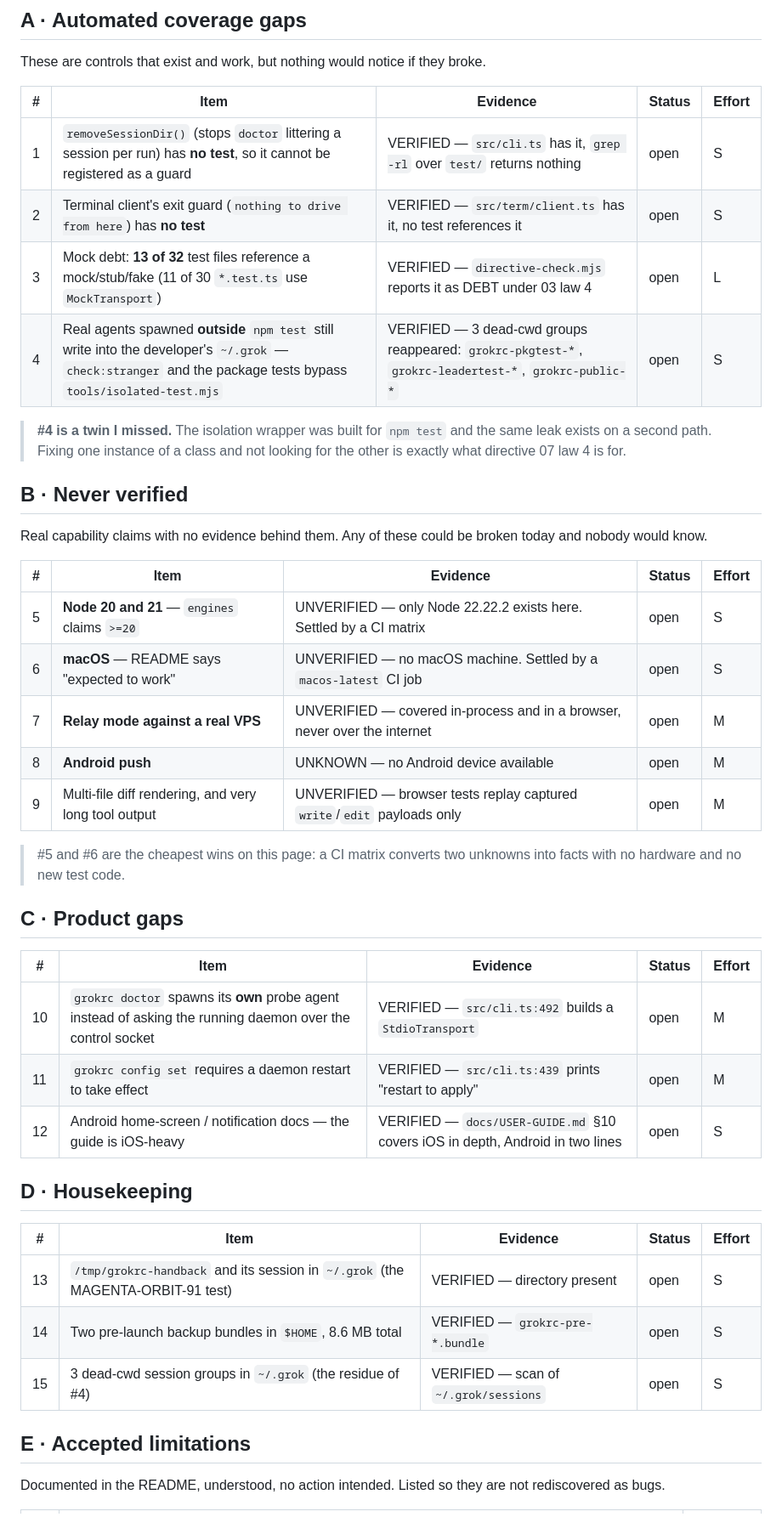
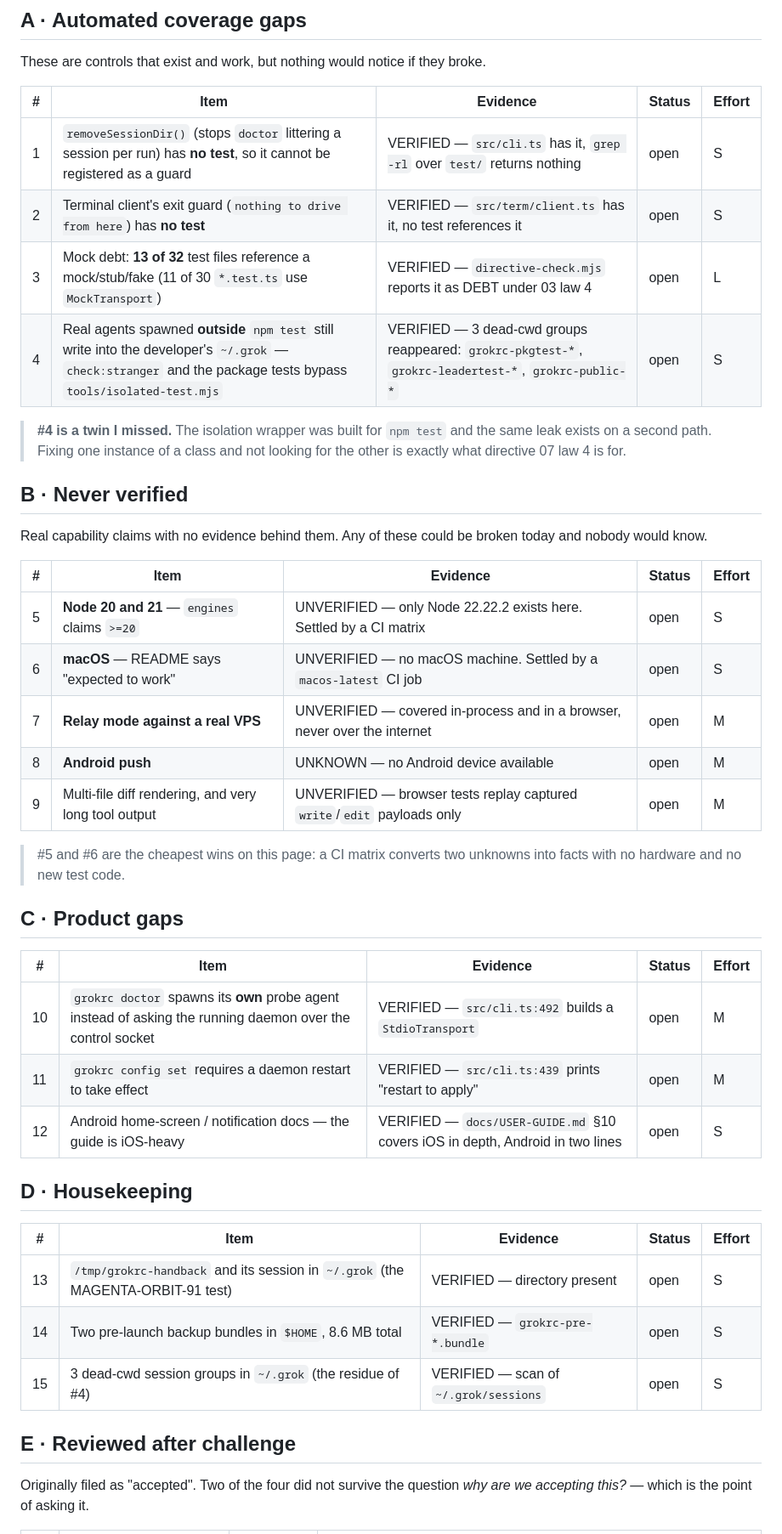
Before and after one commit to sandeep-alluru/grokrc, a Markdown page: docs/BACKLOG.md, the part around one of its changes. Shown at 85% size. GitHub-like rendering.

```diff
--- a/docs/BACKLOG.md
+++ b/docs/BACKLOG.md
@@ -18,11 +21,11 @@ Status: `open` · `accepted` (documented, no action intended) · `done`
 
 These are controls that exist and work, but nothing would notice if they broke.
 
-| #   | Item                                                                                                                | Evidence                                                             | Status | Effort |
-| --- | ------------------------------------------------------------------------------------------------------------------- | -------------------------------------------------------------------- | ------ | ------ |
-| 1   | `removeSessionDir()` (stops `doctor` littering a session per run) has **no test**, so it cannot be registered as a guard | VERIFIED — `src/cli.ts` has it, `grep -rl` over `test/` returns nothing | open   | S      |
-| 2   | Terminal client's exit guard (`nothing to drive from here`) has **no test**                                          | VERIFIED — `src/term/client.ts` has it, no test references it         | open   | S      |
-| 3   | Mock debt: **13 of 32** test files reference a mock/stub/fake (11 of 30 `*.test.ts` use `MockTransport`)              | VERIFIED — `directive-check.mjs` reports it as DEBT under 03 law 4    | open   | L      |
+| #   | Item                                                                                                                                                            | Evidence                                                                                              | Status | Effort |
+| --- | --------------------------------------------------------------------------------------------------------------------------------------------------------------- | ----------------------------------------------------------------------------------------------------- | ------ | ------ |
+| 1   | `removeSessionDir()` (stops `doctor` littering a session per run) has **no test**, so it cannot be registered as a guard                                        | VERIFIED — `src/cli.ts` has it, `grep -rl` over `test/` returns nothing                               | open   | S      |
+| 2   | Terminal client's exit guard (`nothing to drive from here`) has **no test**                                                                                     | VERIFIED — `src/term/client.ts` has it, no test references it                                         | open   | S      |
+| 3   | Mock debt: **13 of 32** test files reference a mock/stub/fake (11 of 30 `*.test.ts` use `MockTransport`)                                                        | VERIFIED — `directive-check.mjs` reports it as DEBT under 03 law 4                                    | open   | L      |
 | 4   | Real agents spawned **outside** `npm test` still write into the developer's `~/.grok` — `check:stranger` and the package tests bypass `tools/isolated-test.mjs` | VERIFIED — 3 dead-cwd groups reappeared: `grokrc-pkgtest-*`, `grokrc-leadertest-*`, `grokrc-public-*` | open   | S      |
 
 > **#4 is a twin I missed.** The isolation wrapper was built for `npm test` and
@@ -34,35 +37,35 @@ These are controls that exist and work, but nothing would notice if they broke.
 Real capability claims with no evidence behind them. Any of these could be
 broken today and nobody would know.
 
-| #   | Item                                                | Evidence                                                             | Status | Effort |
-| --- | --------------------------------------------------- | -------------------------------------------------------------------- | ------ | ------ |
-| 5   | **Node 20 and 21** — `engines` claims `>=20`        | UNVERIFIED — only Node 22.22.2 exists here. Settled by a CI matrix    | open   | S      |
-| 6   | **macOS** — README says "expected to work"          | UNVERIFIED — no macOS machine. Settled by a `macos-latest` CI job     | open   | S      |
-| 7   | **Relay mode against a real VPS**                   | UNVERIFIED — covered in-process and in a browser, never over the internet | open   | M      |
-| 8   | **Android push**                                    | UNKNOWN — no Android device available                                 | open   | M      |
-| 9   | Multi-file diff rendering, and very long tool output | UNVERIFIED — browser tests replay captured `write`/`edit` payloads only | open   | M      |
+| #   | Item                                                 | Evidence                                                                  | Status | Effort |
+| --- | ---------------------------------------------------- | ------------------------------------------------------------------------- | ------ | ------ |
+| 5   | **Node 20 and 21** — `engines` claims `>=20`         | UNVERIFIED — only Node 22.22.2 exists here. Settled by a CI matrix        | open   | S      |
+| 6   | **macOS** — README says "expected to work"           | UNVERIFIED — no macOS machine. Settled by a `macos-latest` CI job         | open   | S      |
+| 7   | **Relay mode against a real VPS**                    | UNVERIFIED — covered in-process and in a browser, never over the internet | open   | M      |
+| 8   | **Android push**                                     | UNKNOWN — no Android device available                                     | open   | M      |
+| 9   | Multi-file diff rendering, and very long tool output | UNVERIFIED — browser tests replay captured `write`/`edit` payloads only   | open   | M      |
 
 > #5 and #6 are the cheapest wins on this page: a CI matrix converts two
 > unknowns into facts with no hardware and no new test code.
 
 ## C · Product gaps
 
-| #   | Item                                                                                          | Evidence                                       | Status | Effort |
-| --- | --------------------------------------------------------------------------------------------- | ---------------------------------------------- | ------ | ------ |
-| 10  | `grokrc doctor` spawns its **own** probe agent instead of asking the running daemon over the control socket | VERIFIED — `src/cli.ts:492` builds a `StdioTransport` | open   | M      |
-| 11  | `grokrc config set` requires a daemon restart to take effect                                   | VERIFIED — `src/cli.ts:439` prints "restart to apply" | open   | M      |
-| 12  | Android home-screen / notification docs — the guide is iOS-heavy                               | VERIFIED — `docs/USER-GUIDE.md` §10 covers iOS in depth, Android in two lines | open   | S      |
+| #   | Item                                                                                                        | Evidence                                                                      | Status | Effort |
+| --- | ----------------------------------------------------------------------------------------------------------- | ----------------------------------------------------------------------------- | ------ | ------ |
+| 10  | `grokrc doctor` spawns its **own** probe agent instead of asking the running daemon over the control socket | VERIFIED — `src/cli.ts:492` builds a `StdioTransport`                         | open   | M      |
+| 11  | `grokrc config set` requires a daemon restart to take effect                                                | VERIFIED — `src/cli.ts:439` prints "restart to apply"                         | open   | M      |
+| 12  | Android home-screen / notification docs — the guide is iOS-heavy                                            | VERIFIED — `docs/USER-GUIDE.md` §10 covers iOS in depth, Android in two lines | open   | S      |
 
 ## D · Housekeeping
 
-| #   | Item                                                                          | Evidence                            | Status | Effort |
-| --- | ----------------------------------------------------------------------------- | ----------------------------------- | ------ | ------ |
-| 13  | `/tmp/grokrc-handback` and its session in `~/.grok` (the MAGENTA-ORBIT-91 test) | VERIFIED — directory present        | open   | S      |
-| 14  | Two pre-launch backup bundles in `$HOME`, 8.6 MB total                        | VERIFIED — `grokrc-pre-*.bundle`    | open   | S      |
-| 15  | 3 dead-cwd session groups in `~/.grok` (the residue of #4)                     | VERIFIED — scan of `~/.grok/sessions` | open   | S      |
+| #   | Item                                                                            | Evidence                              | Status | Effort |
+| --- | ------------------------------------------------------------------------------- | ------------------------------------- | ------ | ------ |
+| 13  | `/tmp/grokrc-handback` and its session in `~/.grok` (the MAGENTA-ORBIT-91 test) | VERIFIED — directory present          | open   | S      |
+| 14  | Two pre-launch backup bundles in `$HOME`, 8.6 MB total                          | VERIFIED — `grokrc-pre-*.bundle`      | open   | S      |
+| 15  | 3 dead-cwd session groups in `~/.grok` (the residue of #4)                      | VERIFIED — scan of `~/.grok/sessions` | open   | S      |
 
-## E · Accepted limitations
+## E · Reviewed after challenge
 
-Documented in the README, understood, no action intended. Listed so they are
-not rediscovered as bugs.
+Originally filed as "accepted". Two of the four did not survive the question
+_why are we accepting this?_ — which is the point of asking it.
 
```
Also changed, not shown: other parts of docs/BACKLOG.md (+12 -7 lines), README.md (+8 -8 lines).
